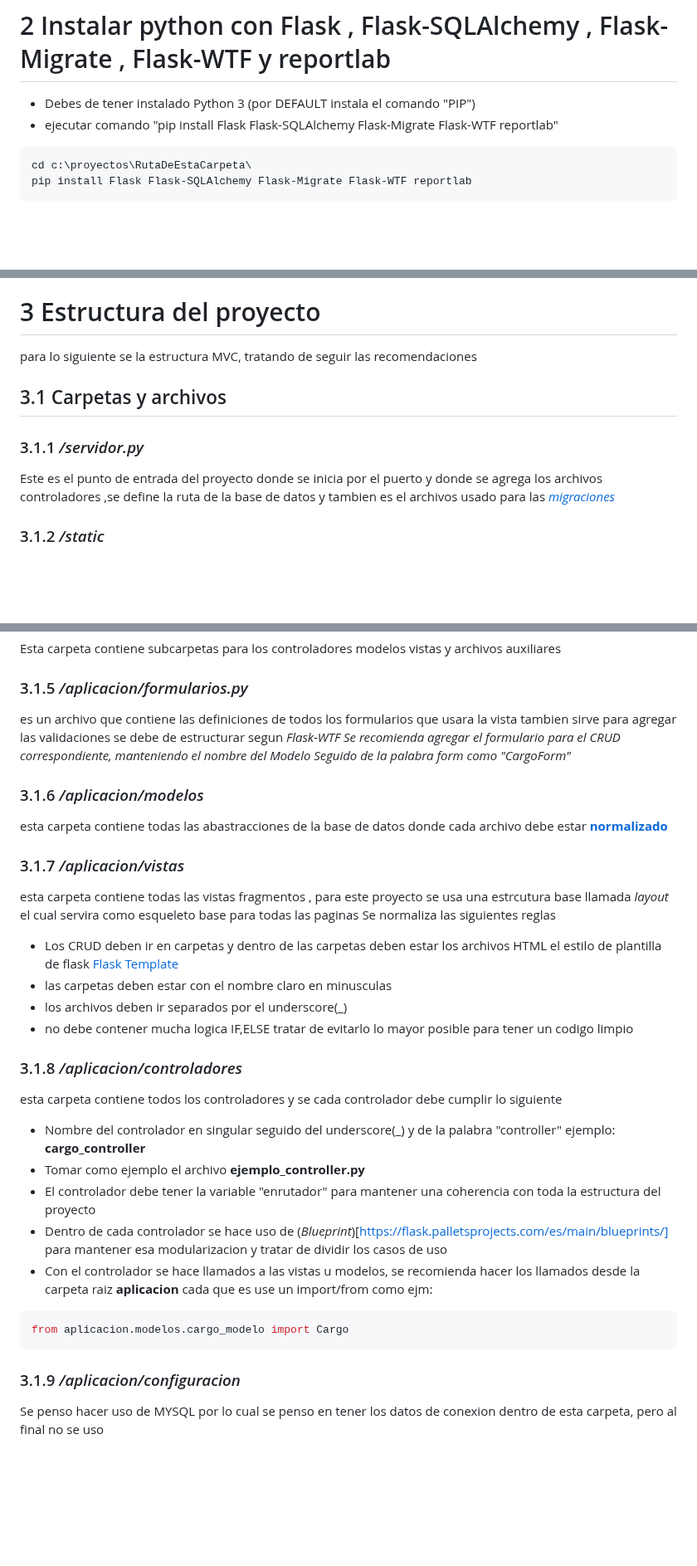
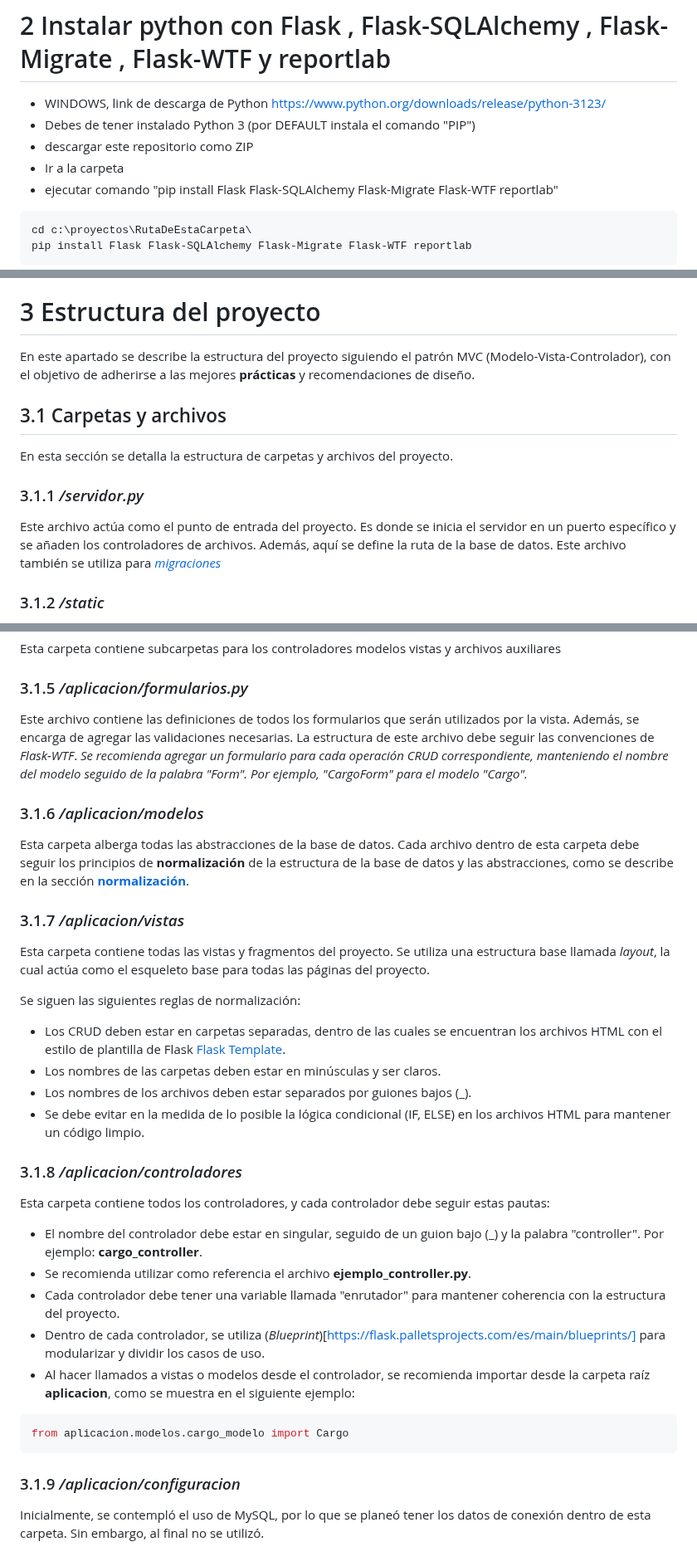
Before and after one commit to victorchoque/python-flask-app-juvenil, a Markdown page: README.md, 3 parts joined by grey strips. Shown at 83% size. GitHub-like rendering; blank space fills up the shorter version.

Commit message:
redaccion

````diff
--- a/README.md
+++ b/README.md
@@ -37,7 +37,10 @@ Implementamos la metodología KANBAN para el desarrollo de este proyecto, el cua
 - **VSCode:alexcvzz.vscode-sqlite** : plugin para Vscode, para realizar consultas y ver la informacion que esta almacenada en la base de datos de SQLITE para hacer verificaciones constantes de si: edita,borra,lista o filtra las Querys
 
 # 2 Instalar python con Flask , Flask-SQLAlchemy , Flask-Migrate , Flask-WTF y reportlab
+- WINDOWS, link de descarga de Python https://www.python.org/downloads/release/python-3123/
 - Debes de tener instalado Python 3 (por DEFAULT instala el comando "PIP")
+- descargar este repositorio como ZIP
+- Ir a la carpeta
 - ejecutar comando "pip install Flask Flask-SQLAlchemy Flask-Migrate Flask-WTF reportlab"
 ```bash
 cd c:\proyectos\RutaDeEstaCarpeta\
@@ -80,10 +83,12 @@ flask --app servidor.py db upgrade
 - https://docs.reportlab.com/reportlab/userguide/ch1_intro/
 
 # 3 Estructura del proyecto
-para lo siguiente se la estructura MVC, tratando de seguir las recomendaciones
+En este apartado se describe la estructura del proyecto siguiendo el patrón MVC (Modelo-Vista-Controlador), con el objetivo de adherirse a las mejores **prácticas** y recomendaciones de diseño.
 ## 3.1 Carpetas y archivos
+En esta sección se detalla la estructura de carpetas y archivos del proyecto.
 ### 3.1.1 */servidor.py*
-Este es el punto de entrada del proyecto donde se inicia por el puerto y donde se agrega los archivos controladores ,se define la ruta de la base de datos y tambien es el archivos usado para las [*migraciones*](#2-1)
+Este archivo actúa como el punto de entrada del proyecto. Es donde se inicia el servidor en un puerto específico y se añaden los controladores de archivos. Además, aquí se define la ruta de la base de datos. Este archivo también se utiliza para [*migraciones*](#2-1)
+
 ### 3.1.2 */static*
 Esta carpeta contiene todos los elementos estaticos usados para la plantilla generalmente, como los CSS en este caso se uso el CSS de BULMACSS para los estilos del proyecto
 ### 3.1.2 */instance*
@@ -93,29 +98,31 @@ Esta carpeta se genero automaticamente al hacer la migracion y en el cual creo e
 Esta carpeta contiene subcarpetas para los controladores modelos vistas y archivos auxiliares
 
 ### 3.1.5 */aplicacion/formularios.py*
-es un archivo que contiene las definiciones de todos los formularios que usara la vista tambien sirve para agregar las validaciones se debe de estructurar segun *Flask-WTF*
-*Se recomienda agregar el formulario para el CRUD correspondiente, manteniendo el nombre del Modelo Seguido de la palabra form como "CargoForm"*
+Este archivo contiene las definiciones de todos los formularios que serán utilizados por la vista. Además, se encarga de agregar las validaciones necesarias. La estructura de este archivo debe seguir las convenciones de *Flask-WTF*.
+*Se recomienda agregar un formulario para cada operación CRUD correspondiente, manteniendo el nombre del modelo seguido de la palabra "Form". Por ejemplo, "CargoForm" para el modelo "Cargo".*
+### 3.1.6 */aplicacion/modelos*
+Esta carpeta alberga todas las abstracciones de la base de datos. Cada archivo dentro de esta carpeta debe seguir los principios de **normalización** de la estructura de la base de datos y las abstracciones, como se describe en la sección [**normalización**](#211-normalizacion-de-la-estructura-de-la-base-de-datos-y-las-abstracciones).
+### 3.1.7 */aplicacion/vistas*
+Esta carpeta contiene todas las vistas y fragmentos del proyecto. Se utiliza una estructura base llamada *layout*, la cual actúa como el esqueleto base para todas las páginas del proyecto.
 
-### 3.1.6 */aplicacion/modelos*
-esta carpeta contiene todas las abastracciones de la base de datos donde cada archivo debe estar [**normalizado**](#211-normalizacion-de-la-estructura-de-la-base-de-datos-y-las-abstracciones)
+Se siguen las siguientes reglas de normalización:
 
-### 3.1.7 */aplicacion/vistas*
-esta carpeta contiene todas las vistas fragmentos , para este proyecto se usa una estrcutura base llamada *layout* el cual servira como esqueleto base para todas las paginas
-Se normaliza las siguientes reglas
-- Los CRUD deben ir en carpetas y dentro de las carpetas deben estar los archivos HTML el estilo de plantilla de flask [Flask Template](https://flask.palletsprojects.com/en/3.0.x/tutorial/templates/)
-- las carpetas deben estar con el nombre claro en minusculas
-- los archivos deben ir separados por el underscore(_)
-- no debe  contener mucha logica IF,ELSE tratar de evitarlo lo mayor posible para tener un codigo limpio
+- Los CRUD deben estar en carpetas separadas, dentro de las cuales se encuentran los archivos HTML con el estilo de plantilla de Flask [Flask Template](https://flask.palletsprojects.com/en/3.0.x/tutorial/templates/).
+- Los nombres de las carpetas deben estar en minúsculas y ser claros.
+- Los nombres de los archivos deben estar separados por guiones bajos (_).
+- Se debe evitar en la medida de lo posible la lógica condicional (IF, ELSE) en los archivos HTML para mantener un código limpio.
 ### 3.1.8 */aplicacion/controladores*
-esta carpeta contiene todos los controladores y se cada controlador debe cumplir lo siguiente
-- Nombre del controlador en singular seguido del underscore(_) y de la palabra "controller" ejemplo: **cargo_controller**
-- Tomar como ejemplo el archivo **ejemplo_controller.py**
-- El controlador debe tener la variable "enrutador" para mantener una coherencia con toda la estructura del proyecto
-- Dentro de cada controlador se hace uso de (*Blueprint*)[https://flask.palletsprojects.com/es/main/blueprints/] para mantener esa modularizacion y tratar de dividir los casos de uso
-- Con el controlador se hace llamados a las vistas u modelos, se recomienda hacer los llamados desde la carpeta raiz **aplicacion** cada que es use un import/from como ejm:
+
+Esta carpeta contiene todos los controladores, y cada controlador debe seguir estas pautas:
+
+- El nombre del controlador debe estar en singular, seguido de un guion bajo (_) y la palabra "controller". Por ejemplo: **cargo_controller**.
+- Se recomienda utilizar como referencia el archivo **ejemplo_controller.py**.
+- Cada controlador debe tener una variable llamada "enrutador" para mantener coherencia con la estructura del proyecto.
+- Dentro de cada controlador, se utiliza (*Blueprint*)[https://flask.palletsprojects.com/es/main/blueprints/] para modularizar y dividir los casos de uso.
+- Al hacer llamados a vistas o modelos desde el controlador, se recomienda importar desde la carpeta raíz **aplicacion**, como se muestra en el siguiente ejemplo:
 ```python
 from aplicacion.modelos.cargo_modelo import Cargo
 ```
 
 ### 3.1.9 */aplicacion/configuracion*
-Se penso hacer uso de MYSQL por lo cual se penso en tener los datos de conexion dentro de esta carpeta, pero al final no se uso
+Inicialmente, se contempló el uso de MySQL, por lo que se planeó tener los datos de conexión dentro de esta carpeta. Sin embargo, al final no se utilizó.
````
Also changed, not shown: other parts of README.md (+1 -1 lines).
